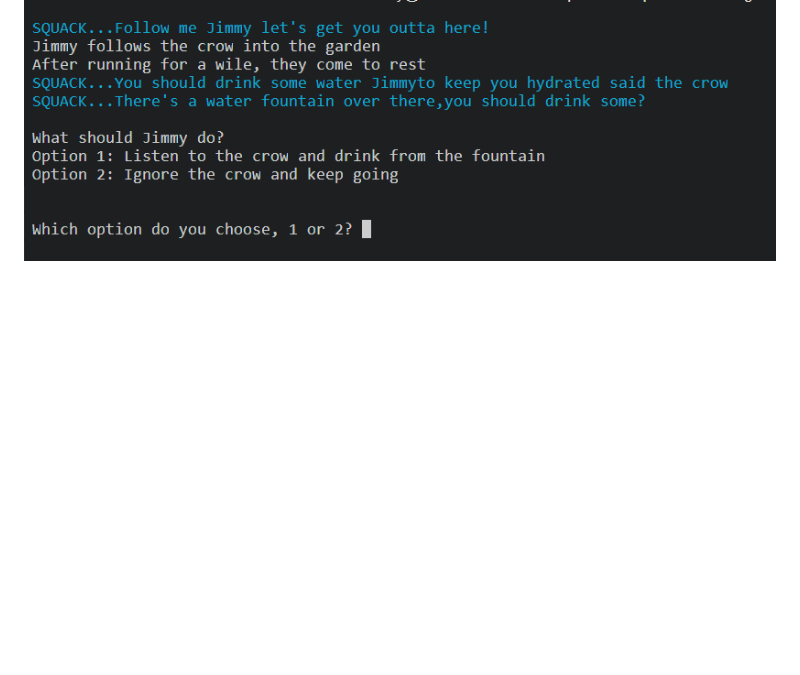
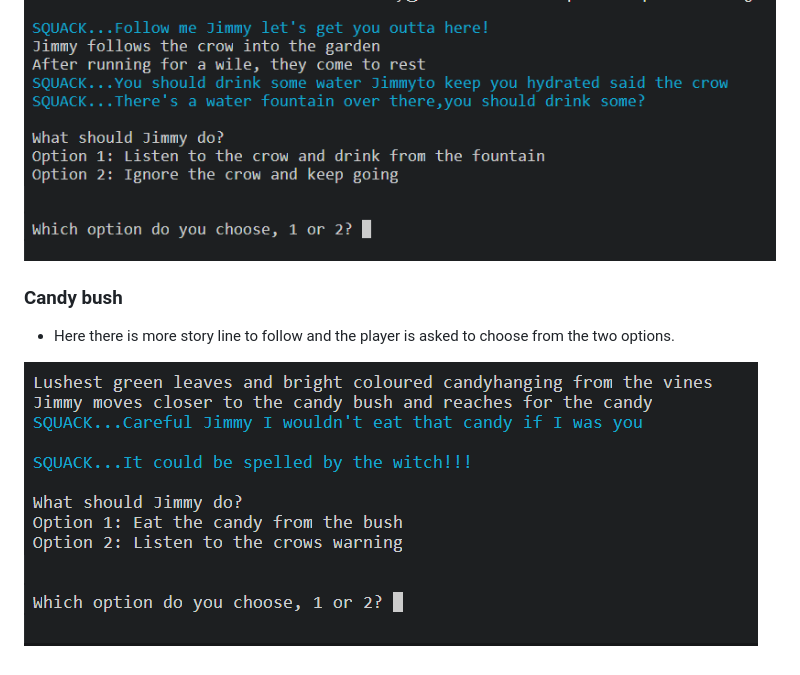
Before and after one commit to alexflip1990/escape-the-witches-garden, a Markdown page: README.md, the part around the change. Rendered like a GitHub page; blank space fills up the shorter version.

Commit message:
docs: Add candy bush description with image

```diff
--- a/README.md
+++ b/README.md
@@ -55,3 +55,8 @@ A fun game about escaping the Witches garden, your job is to help Jimmy make the
 - Should the player choose the crows path they follow the crows story line, here there are only two options.
 
 ![screen shot of crows path image in gameplay](assets/readme-images/crows_path.png)
+
+### Candy bush
+- Here there is more story line to follow and the player is asked to choose from the two options.
+
+![screen shot of candy bush image in gameplay](assets/readme-images/candy_bush.png)
```
